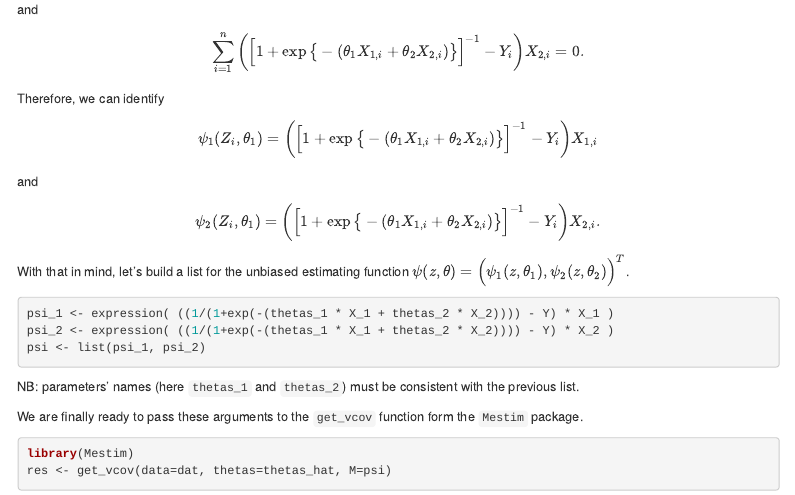
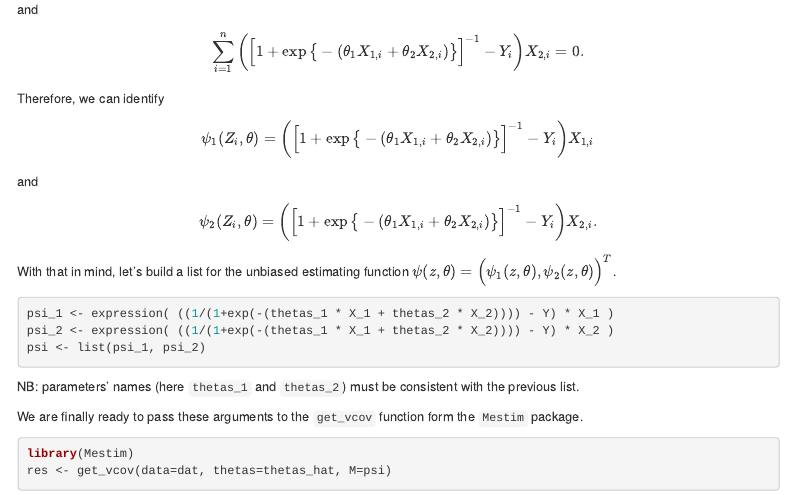
Before and after one commit to fcgrolleau/Mestim, an R Markdown document (vignette/vignette.Rmd): the page in a window 1100 px wide, from 1610 px down. The pictures show the output file vignette/vignette.html that the author committed with the source, opened offline; menus at the side of the page are left out; long lines of code are wrapped.

Commit message:
fix notation error on vignette

````diff
--- a/vignette/vignette.Rmd
+++ b/vignette/vignette.Rmd
@@ -80,10 +80,10 @@ Recall that the estimated parameters $\hat{\theta}=(\hat{\theta}_1, \hat{\theta}
 and
 $$\sum_{i=1}^{n}\bigg(\Big[1+\exp\big\{-{(\theta_1X_{1,i}+\theta_2X_{2,i})\big\}\Big]^{-1}}-Y_i\bigg)X_{2,i}
 =0.$$ Therefore, we can identify
-$$\psi_1(Z_i,\theta_1)=\bigg(\Big[1+\exp\big\{-{(\theta_1X_{1,i}+\theta_2X_{2,i})\big\}\Big]^{-1}}-Y_i\bigg)X_{1,i}$$
+$$\psi_1(Z_i,\theta)=\bigg(\Big[1+\exp\big\{-{(\theta_1X_{1,i}+\theta_2X_{2,i})\big\}\Big]^{-1}}-Y_i\bigg)X_{1,i}$$
 and
-$$\psi_2(Z_i,\theta_1)=\bigg(\Big[1+\exp\big\{-{(\theta_1X_{1,i}+\theta_2X_{2,i})\big\}\Big]^{-1}}-Y_i\bigg)X_{2,i}.$$
-With that in mind, let's build a list for the unbiased estimating function $\psi(z,\theta)=\Big(\psi_1(z,\theta_1), \psi_2(z,\theta_2)\Big)^T$.
+$$\psi_2(Z_i,\theta)=\bigg(\Big[1+\exp\big\{-{(\theta_1X_{1,i}+\theta_2X_{2,i})\big\}\Big]^{-1}}-Y_i\bigg)X_{2,i}.$$
+With that in mind, let's build a list for the unbiased estimating function $\psi(z,\theta)=\Big(\psi_1(z,\theta), \psi_2(z,\theta)\Big)^T$.
 ```{r, message=FALSE, warning=FALSE, results='hide'}
 psi_1 <- expression( ((1/(1+exp(-(thetas_1 * X_1 + thetas_2 * X_2)))) - Y) * X_1 )
 psi_2 <- expression( ((1/(1+exp(-(thetas_1 * X_1 + thetas_2 * X_2)))) - Y) * X_2 )
````
Also changed, not shown: vignettes/intro-vignette.Rmd (+3 -3 lines), vignette/vignette.html, 1 other file.
